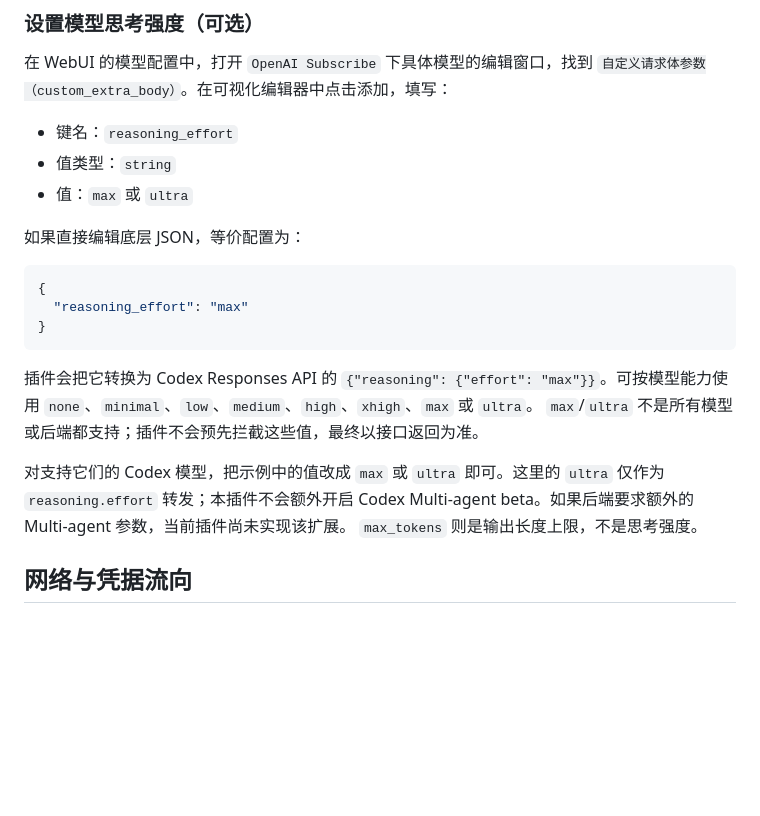
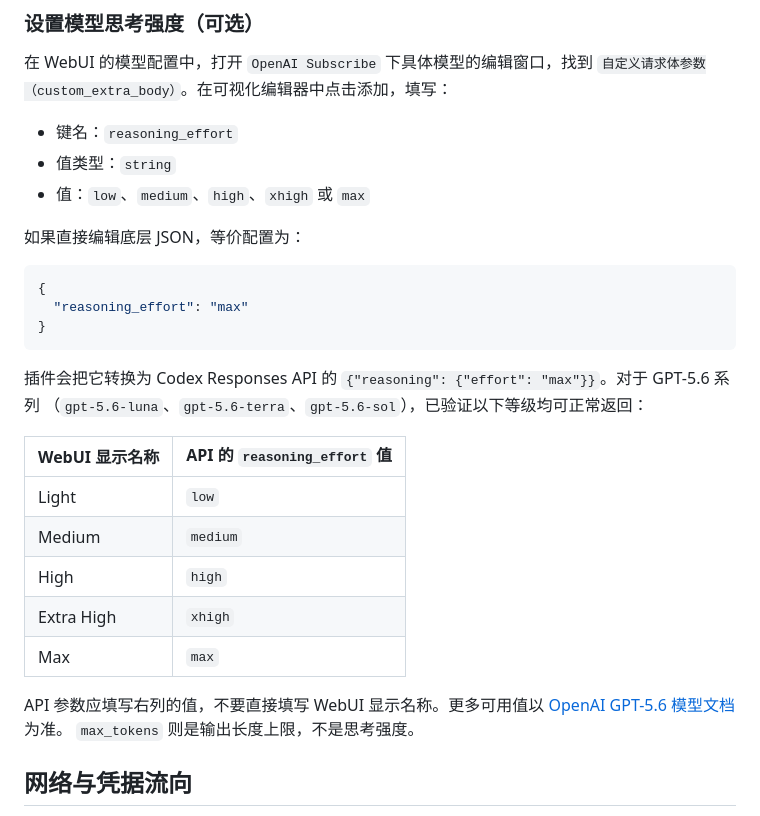
Before and after one commit to wcqqq1214/astrbot_plugin_openai_oauth, a Markdown page: README.md, the part around the change. Rendered like a GitHub page; blank space fills up the shorter version.

````diff
--- a/README.md
+++ b/README.md
@@ -46,7 +46,7 @@
 
 - 键名：`reasoning_effort`
 - 值类型：`string`
-- 值：`max` 或 `ultra`
+- 值：`low`、`medium`、`high`、`xhigh` 或 `max`
 
 如果直接编辑底层 JSON，等价配置为：
 
@@ -57,13 +57,19 @@
 ```
 
 插件会把它转换为 Codex Responses API 的
-`{"reasoning": {"effort": "max"}}`。可按模型能力使用
-`none`、`minimal`、`low`、`medium`、`high`、`xhigh`、`max` 或 `ultra`。
-`max`/`ultra` 不是所有模型或后端都支持；插件不会预先拦截这些值，最终以接口返回为准。
+`{"reasoning": {"effort": "max"}}`。对于 GPT-5.6 系列
+（`gpt-5.6-luna`、`gpt-5.6-terra`、`gpt-5.6-sol`），已验证以下等级均可正常返回：
 
-对支持它们的 Codex 模型，把示例中的值改成 `max` 或 `ultra` 即可。这里的
-`ultra` 仅作为 `reasoning.effort` 转发；本插件不会额外开启 Codex Multi-agent
-beta。如果后端要求额外的 Multi-agent 参数，当前插件尚未实现该扩展。
+| WebUI 显示名称 | API 的 `reasoning_effort` 值 |
+| --- | --- |
+| Light | `low` |
+| Medium | `medium` |
+| High | `high` |
+| Extra High | `xhigh` |
+| Max | `max` |
+
+API 参数应填写右列的值，不要直接填写 WebUI 显示名称。更多可用值以
+[OpenAI GPT-5.6 模型文档](https://developers.openai.com/api/docs/models) 为准。
 `max_tokens` 则是输出长度上限，不是思考强度。
 
 ## 网络与凭据流向
````
Also changed, not shown: README_en.md (+15 -9 lines).
